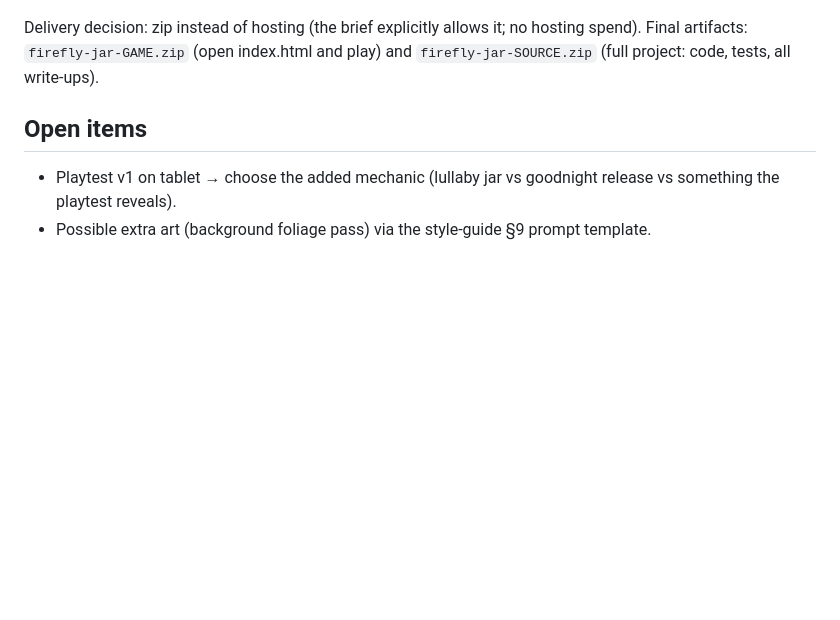
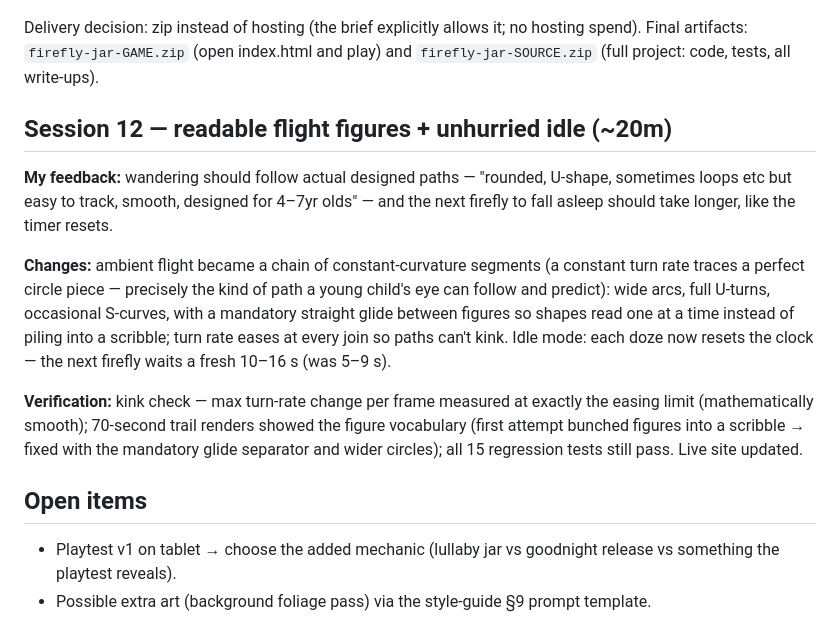
Before and after one commit to Tbone94/Firefly-Jar, a Markdown page: PROCESS-LOG.md, the part around the change. Rendered like a GitHub page; blank space fills up the shorter version.

Commit message:
Process log: session 12
Co-Authored-By: Claude Fable 5 <noreply@anthropic.com>

```diff
--- a/PROCESS-LOG.md
+++ b/PROCESS-LOG.md
@@ -305,6 +305,25 @@ Delivery decision: zip instead of hosting (the brief explicitly allows it; no
 hosting spend). Final artifacts: `firefly-jar-GAME.zip` (open index.html and play)
 and `firefly-jar-SOURCE.zip` (full project: code, tests, all write-ups).
 
+## Session 12 — readable flight figures + unhurried idle (~20m)
+
+**My feedback:** wandering should follow actual designed paths — "rounded, U-shape,
+sometimes loops etc but easy to track, smooth, designed for 4–7yr olds" — and the next
+firefly to fall asleep should take longer, like the timer resets.
+
+**Changes:** ambient flight became a chain of constant-curvature segments (a constant
+turn rate traces a perfect circle piece — precisely the kind of path a young child's
+eye can follow and predict): wide arcs, full U-turns, occasional S-curves, with a
+mandatory straight glide between figures so shapes read one at a time instead of piling
+into a scribble; turn rate eases at every join so paths can't kink. Idle mode: each doze
+now resets the clock — the next firefly waits a fresh 10–16 s (was 5–9 s).
+
+**Verification:** kink check — max turn-rate change per frame measured at exactly the
+easing limit (mathematically smooth); 70-second trail renders showed the figure
+vocabulary (first attempt bunched figures into a scribble → fixed with the mandatory
+glide separator and wider circles); all 15 regression tests still pass. Live site
+updated.
+
 ## Open items
 - Playtest v1 on tablet → choose the added mechanic (lullaby jar vs goodnight release vs
   something the playtest reveals).
```
